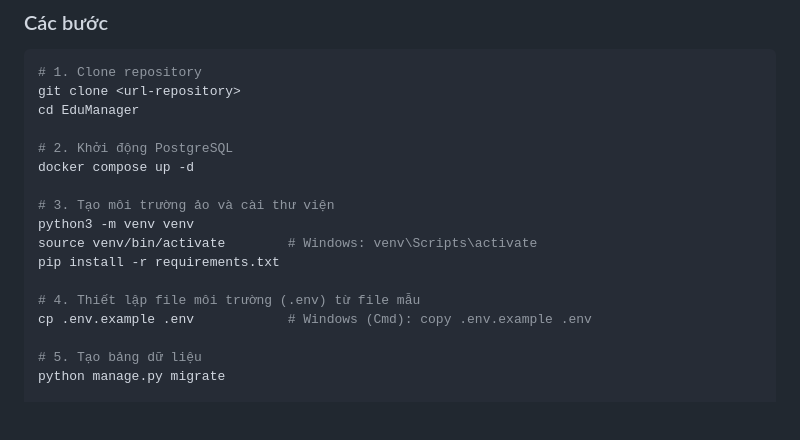
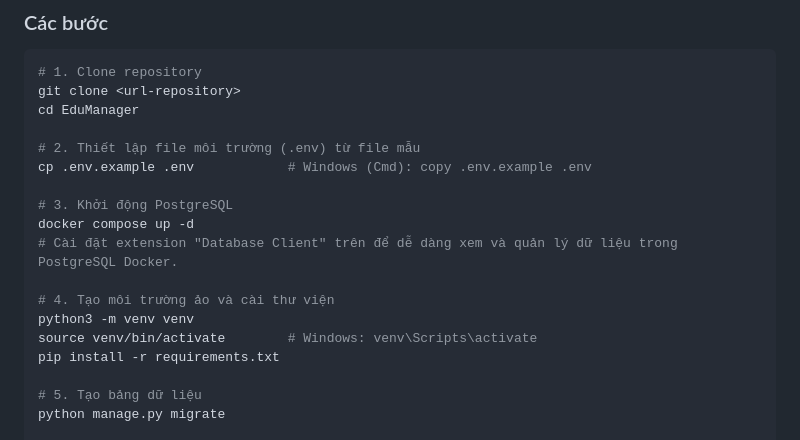
Before and after one commit to ExtraSe7ent/Classroom-Management-System, a Markdown page: README.md, the part around the change. Drawn GitHub-style; blank space fills up the shorter version.

```diff
--- a/README.md
+++ b/README.md
@@ -19,16 +19,17 @@ Khoa Công nghệ và Kỹ thuật tiên tiến · Trường Đại học Việt
 git clone <url-repository>
 cd EduManager
 
-# 2. Khởi động PostgreSQL
+# 2. Thiết lập file môi trường (.env) từ file mẫu
+cp .env.example .env            # Windows (Cmd): copy .env.example .env
+
+# 3. Khởi động PostgreSQL
 docker compose up -d
+# Cài đặt extension "Database Client" trên để dễ dàng xem và quản lý dữ liệu trong PostgreSQL Docker.
 
-# 3. Tạo môi trường ảo và cài thư viện
+# 4. Tạo môi trường ảo và cài thư viện
 python3 -m venv venv
 source venv/bin/activate        # Windows: venv\Scripts\activate
 pip install -r requirements.txt
-
-# 4. Thiết lập file môi trường (.env) từ file mẫu
-cp .env.example .env            # Windows (Cmd): copy .env.example .env
 
 # 5. Tạo bảng dữ liệu
 python manage.py migrate
```
